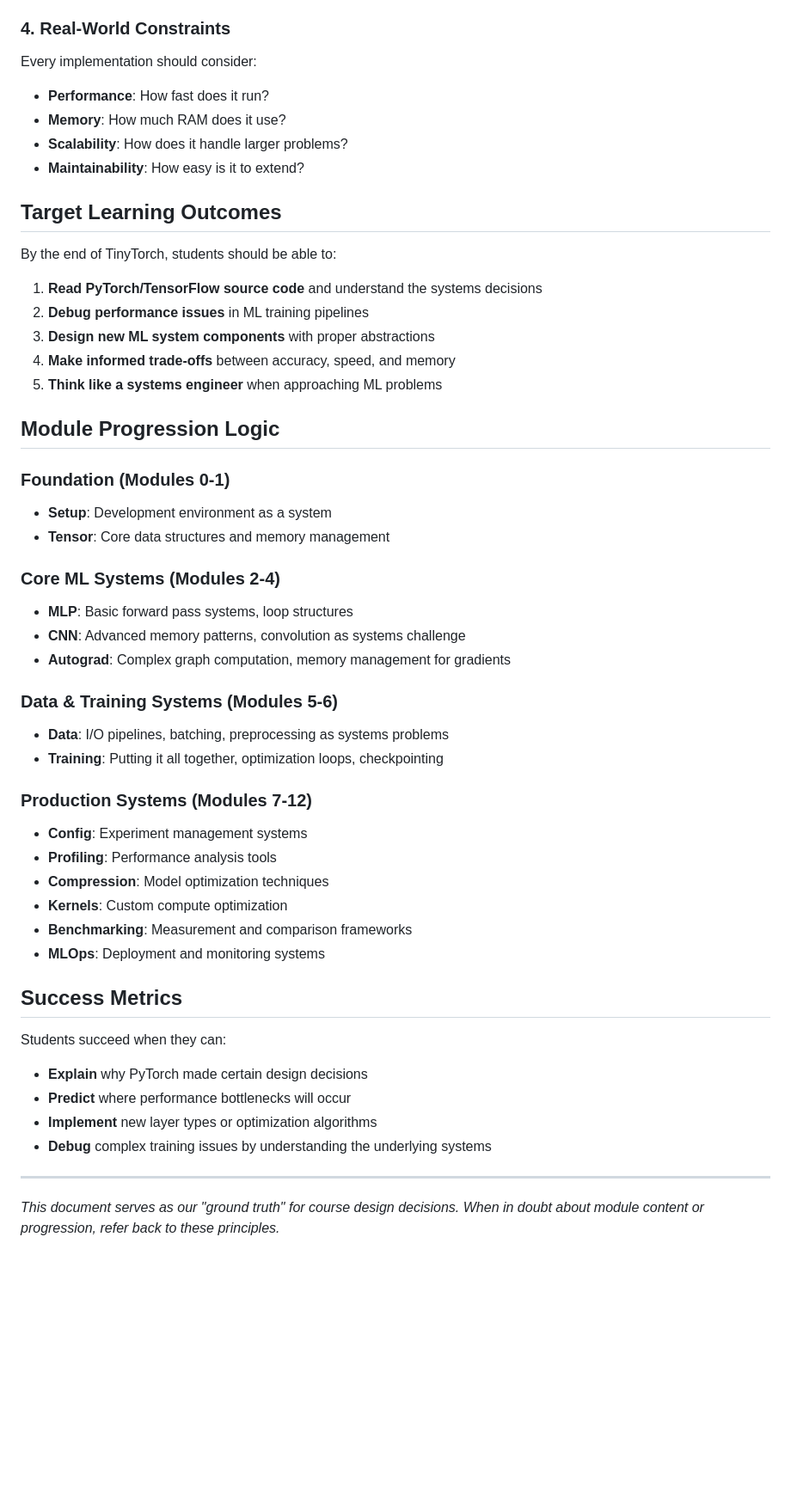
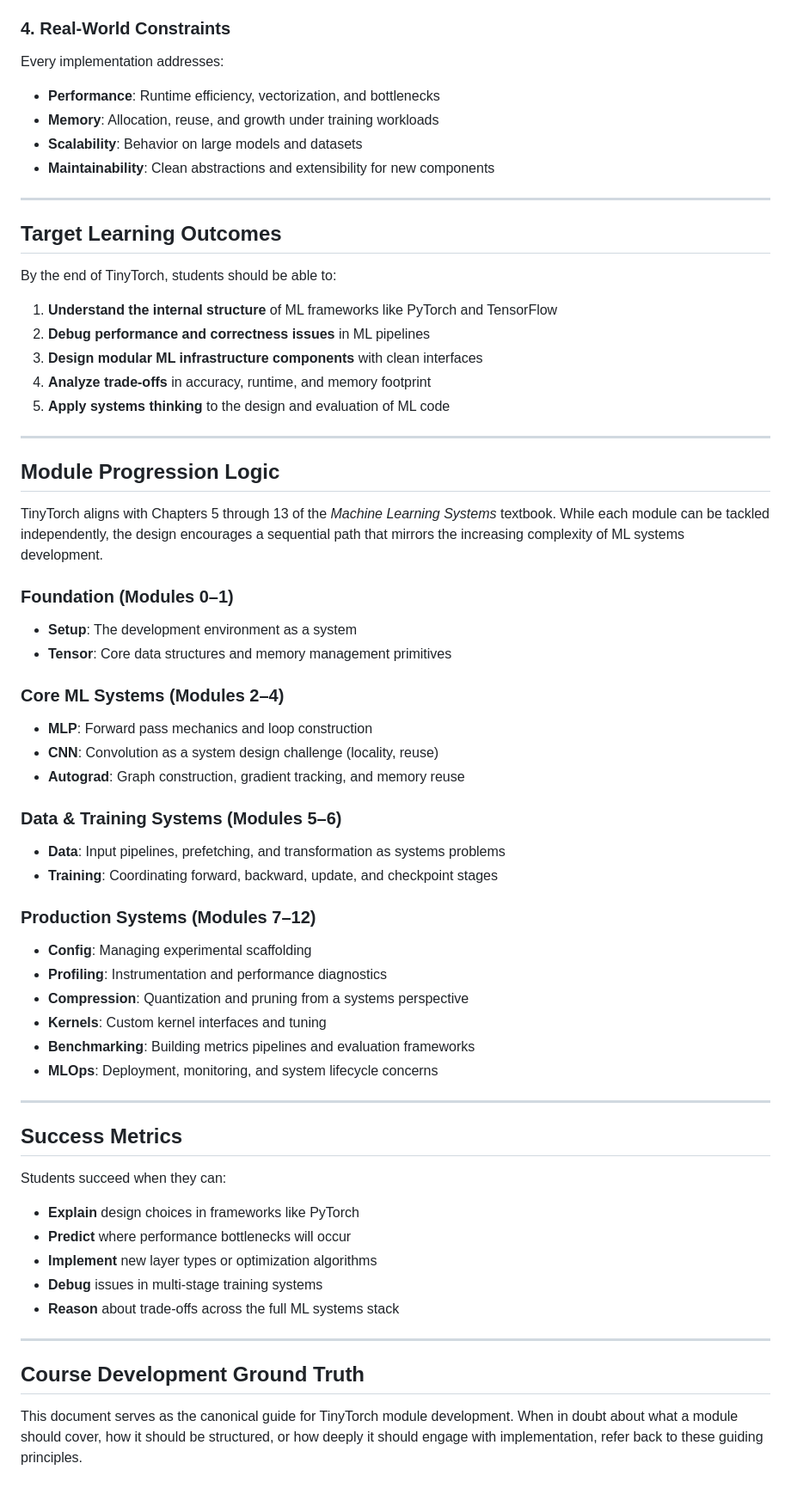
Before and after one commit to MLSysBook/TinyTorch, a Markdown page: VISION.md, the part around one of its changes. Shown at 86% size. Rendered like a GitHub page; blank space fills up the shorter version.

```diff
--- a/VISION.md
+++ b/VISION.md
@@ -46,52 +67,70 @@ Students build the actual systems, not just use them. This forces confrontation
 
 ### 4. Real-World Constraints
-Every implementation should consider:
-- **Performance**: How fast does it run?
-- **Memory**: How much RAM does it use?
-- **Scalability**: How does it handle larger problems?
-- **Maintainability**: How easy is it to extend?
+
+Every implementation addresses:
+
+* **Performance**: Runtime efficiency, vectorization, and bottlenecks
+* **Memory**: Allocation, reuse, and growth under training workloads
+* **Scalability**: Behavior on large models and datasets
+* **Maintainability**: Clean abstractions and extensibility for new components
+
+---
 
 ## Target Learning Outcomes
 
 By the end of TinyTorch, students should be able to:
 
-1. **Read PyTorch/TensorFlow source code** and understand the systems decisions
-2. **Debug performance issues** in ML training pipelines
-3. **Design new ML system components** with proper abstractions
-4. **Make informed trade-offs** between accuracy, speed, and memory
-5. **Think like a systems engineer** when approaching ML problems
+1. **Understand the internal structure** of ML frameworks like PyTorch and TensorFlow
+2. **Debug performance and correctness issues** in ML pipelines
+3. **Design modular ML infrastructure components** with clean interfaces
+4. **Analyze trade-offs** in accuracy, runtime, and memory footprint
+5. **Apply systems thinking** to the design and evaluation of ML code
+
+---
 
 ## Module Progression Logic
 
-### Foundation (Modules 0-1)
-- **Setup**: Development environment as a system
-- **Tensor**: Core data structures and memory management
+TinyTorch aligns with Chapters 5 through 13 of the *Machine Learning Systems* textbook. While each module can be tackled independently, the design encourages a sequential path that mirrors the increasing complexity of ML systems development.
 
-### Core ML Systems (Modules 2-4)
-- **MLP**: Basic forward pass systems, loop structures
-- **CNN**: Advanced memory patterns, convolution as systems challenge
-- **Autograd**: Complex graph computation, memory management for gradients
+### Foundation (Modules 0–1)
 
-### Data & Training Systems (Modules 5-6)
-- **Data**: I/O pipelines, batching, preprocessing as systems problems
-- **Training**: Putting it all together, optimization loops, checkpointing
+* **Setup**: The development environment as a system
+* **Tensor**: Core data structures and memory management primitives
 
-### Production Systems (Modules 7-12)
-- **Config**: Experiment management systems
-- **Profiling**: Performance analysis tools
-- **Compression**: Model optimization techniques
-- **Kernels**: Custom compute optimization
-- **Benchmarking**: Measurement and comparison frameworks
-- **MLOps**: Deployment and monitoring systems
+### Core ML Systems (Modules 2–4)
+
+* **MLP**: Forward pass mechanics and loop construction
+* **CNN**: Convolution as a system design challenge (locality, reuse)
+* **Autograd**: Graph construction, gradient tracking, and memory reuse
+
+### Data & Training Systems (Modules 5–6)
+
+* **Data**: Input pipelines, prefetching, and transformation as systems problems
+* **Training**: Coordinating forward, backward, update, and checkpoint stages
+
+### Production Systems (Modules 7–12)
+
+* **Config**: Managing experimental scaffolding
+* **Profiling**: Instrumentation and performance diagnostics
+* **Compression**: Quantization and pruning from a systems perspective
+* **Kernels**: Custom kernel interfaces and tuning
+* **Benchmarking**: Building metrics pipelines and evaluation frameworks
+* **MLOps**: Deployment, monitoring, and system lifecycle concerns
+
+---
 
 ## Success Metrics
 
 Students succeed when they can:
-- **Explain** why PyTorch made certain design decisions
-- **Predict** where performance bottlenecks will occur
-- **Implement** new layer types or optimization algorithms
-- **Debug** complex training issues by understanding the underlying systems
+
+* **Explain** design choices in frameworks like PyTorch
+* **Predict** where performance bottlenecks will occur
+* **Implement** new layer types or optimization algorithms
+* **Debug** issues in multi-stage training systems
+* **Reason** about trade-offs across the full ML systems stack
 
 ---
 
-*This document serves as our "ground truth" for course design decisions. When in doubt about module content or progression, refer back to these principles.*
+## Course Development Ground Truth
+
+This document serves as the canonical guide for TinyTorch module development. When in doubt about what a module should cover, how it should be structured, or how deeply it should engage with implementation, refer back to these guiding principles.
```
Also changed, not shown: other parts of VISION.md (+48 -27 lines).
